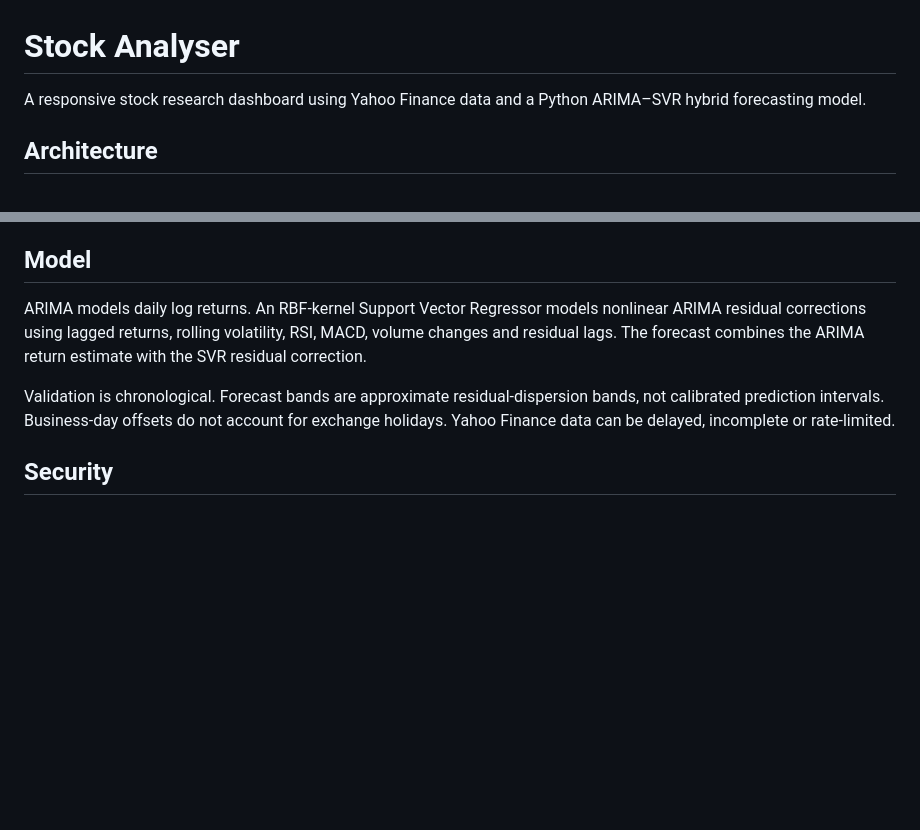
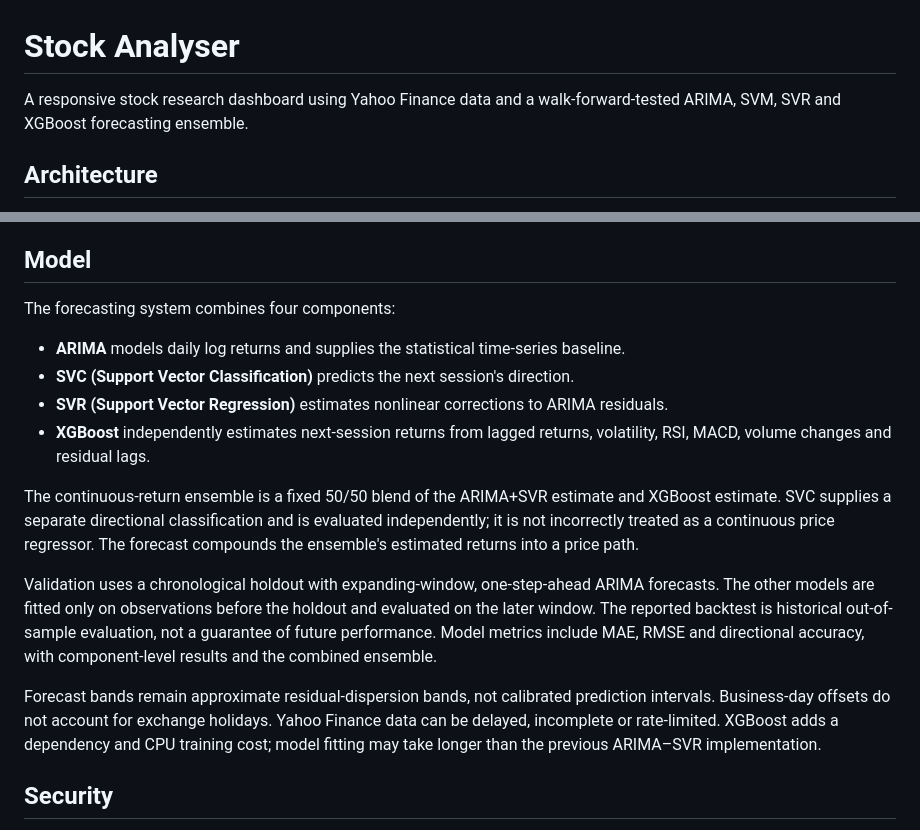
Before and after one commit to andygeng2023/Stock-Analyser, a Markdown page: README.md, 2 parts joined by grey strips. Drawn GitHub-style; blank space fills up the shorter version.

Commit message:
Document hybrid forecasting ensemble and validation

```diff
--- a/README.md
+++ b/README.md
@@ -1,6 +1,6 @@
 # Stock Analyser
 
-A responsive stock research dashboard using Yahoo Finance data and a Python ARIMA–SVR hybrid forecasting model.
+A responsive stock research dashboard using Yahoo Finance data and a walk-forward-tested ARIMA, SVM, SVR and XGBoost forecasting ensemble.
 
 ## Architecture
 
@@ -55,9 +55,18 @@ Open http://127.0.0.1:8000. API documentation: /docs.
 
 ## Model
 
-ARIMA models daily log returns. An RBF-kernel Support Vector Regressor models nonlinear ARIMA residual corrections using lagged returns, rolling volatility, RSI, MACD, volume changes and residual lags. The forecast combines the ARIMA return estimate with the SVR residual correction.
+The forecasting system combines four components:
 
-Validation is chronological. Forecast bands are approximate residual-dispersion bands, not calibrated prediction intervals. Business-day offsets do not account for exchange holidays. Yahoo Finance data can be delayed, incomplete or rate-limited.
+- **ARIMA** models daily log returns and supplies the statistical time-series baseline.
+- **SVC (Support Vector Classification)** predicts the next session's direction.
+- **SVR (Support Vector Regression)** estimates nonlinear corrections to ARIMA residuals.
+- **XGBoost** independently estimates next-session returns from lagged returns, volatility, RSI, MACD, volume changes and residual lags.
+
+The continuous-return ensemble is a fixed 50/50 blend of the ARIMA+SVR estimate and XGBoost estimate. SVC supplies a separate directional classification and is evaluated independently; it is not incorrectly treated as a continuous price regressor. The forecast compounds the ensemble's estimated returns into a price path.
+
+Validation uses a chronological holdout with expanding-window, one-step-ahead ARIMA forecasts. The other models are fitted only on observations before the holdout and evaluated on the later window. The reported backtest is historical out-of-sample evaluation, not a guarantee of future performance. Model metrics include MAE, RMSE and directional accuracy, with component-level results and the combined ensemble.
+
+Forecast bands remain approximate residual-dispersion bands, not calibrated prediction intervals. Business-day offsets do not account for exchange holidays. Yahoo Finance data can be delayed, incomplete or rate-limited. XGBoost adds a dependency and CPU training cost; model fitting may take longer than the previous ARIMA–SVR implementation.
 
 ## Security
 
```
